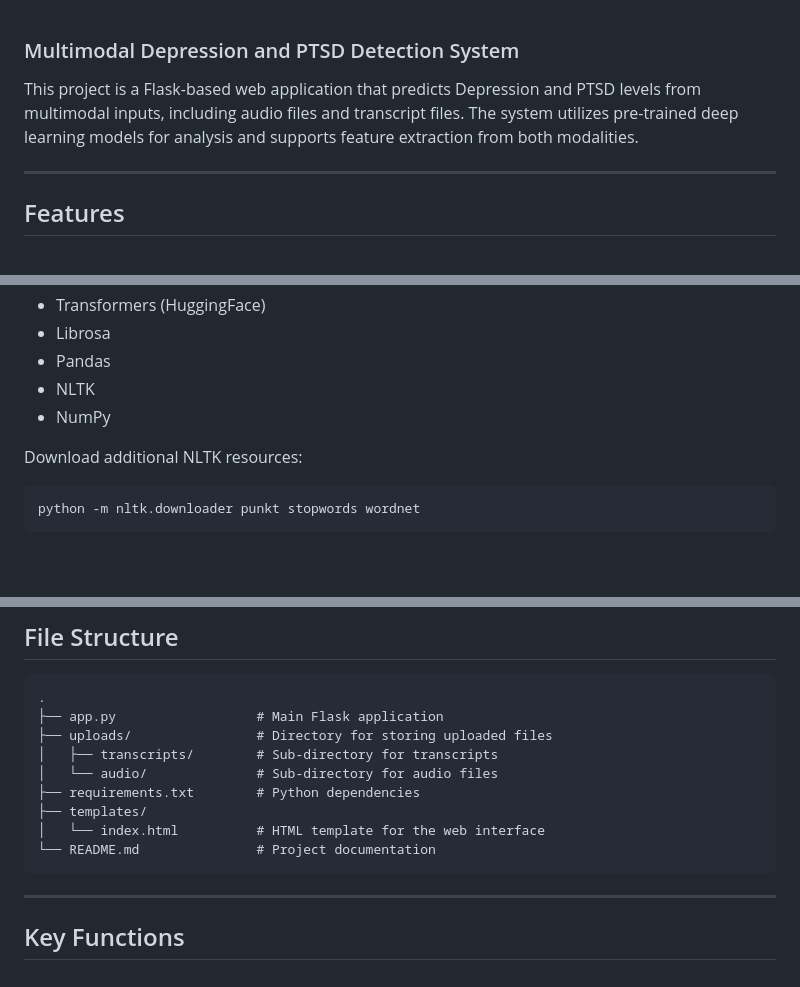
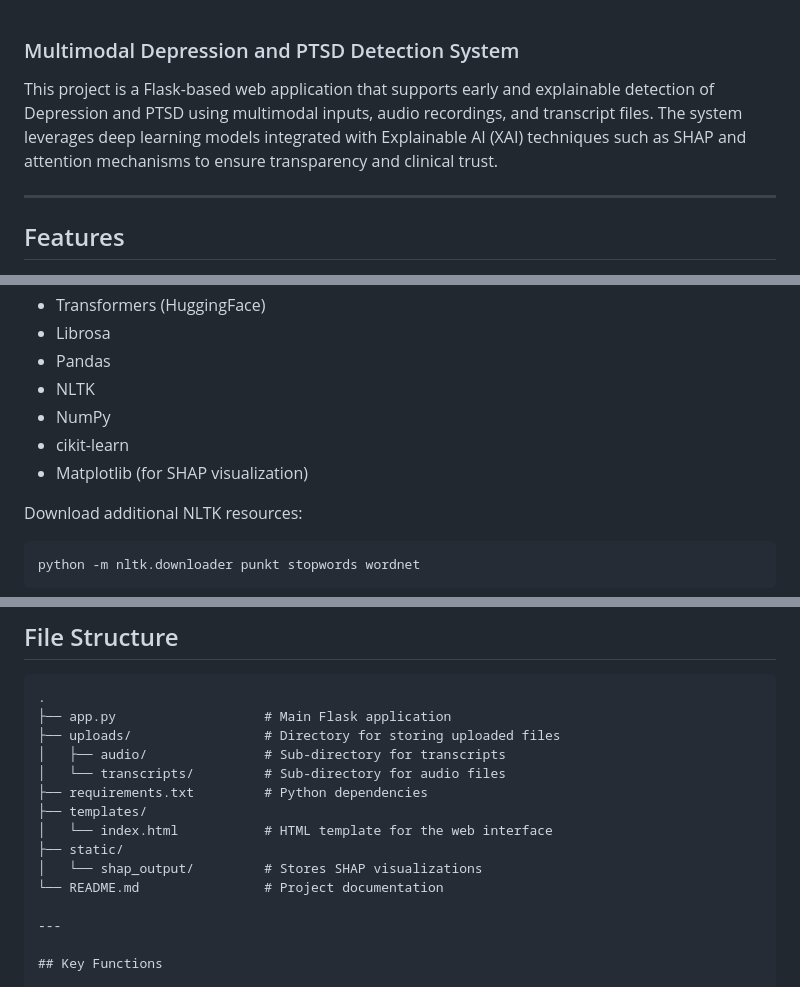
Before and after one commit to jaimoryani/xai-framework-mental-disorder-estimation, a Markdown page: README.md, 3 parts joined by grey strips. Drawn GitHub-style; blank space fills up the shorter version.

````diff
--- a/README.md
+++ b/README.md
@@ -1,6 +1,6 @@
 ### Multimodal Depression and PTSD Detection System
 
-This project is a Flask-based web application that predicts Depression and PTSD levels from multimodal inputs, including audio files and transcript files. The system utilizes pre-trained deep learning models for analysis and supports feature extraction from both modalities.
+This project is a Flask-based web application that supports early and explainable detection of Depression and PTSD using multimodal inputs, audio recordings, and transcript files. The system leverages deep learning models integrated with Explainable AI (XAI) techniques such as SHAP and attention mechanisms to ensure transparency and clinical trust.
 
 ---
 
@@ -37,6 +37,8 @@ Ensure the following are installed on your system:
 - Pandas
 - NLTK
 - NumPy
+- cikit-learn
+- Matplotlib (for SHAP visualization)
 
 Download additional NLTK resources:
 ```bash
@@ -83,15 +85,16 @@ pip install -r requirements.txt
 
 ```
 .
-├── app.py                  # Main Flask application
-├── uploads/                # Directory for storing uploaded files
-│   ├── transcripts/        # Sub-directory for transcripts
-│   └── audio/              # Sub-directory for audio files
-├── requirements.txt        # Python dependencies
+├── app.py                   # Main Flask application
+├── uploads/                 # Directory for storing uploaded files
+│   ├── audio/               # Sub-directory for transcripts
+│   └── transcripts/         # Sub-directory for audio files
+├── requirements.txt         # Python dependencies
 ├── templates/
-│   └── index.html          # HTML template for the web interface
-└── README.md               # Project documentation
-```
+│   └── index.html           # HTML template for the web interface
+├── static/
+│   └── shap_output/         # Stores SHAP visualizations
+└── README.md                # Project documentation
 
 ---
 
````
Also changed, not shown: other parts of README.md (+3 -0 lines).
